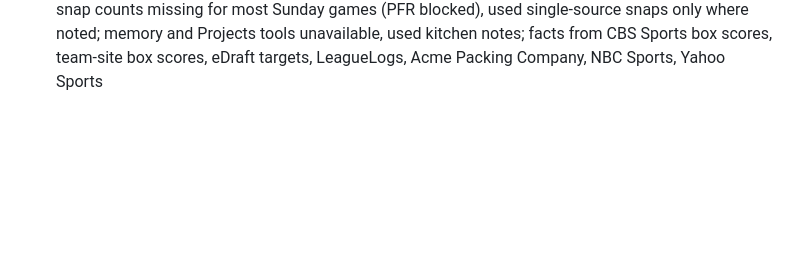
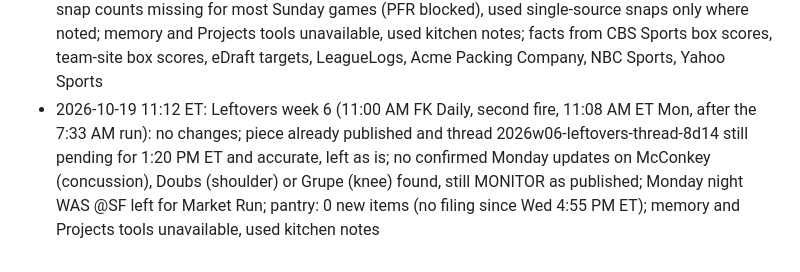
Before and after one commit to fantasykitchenff/fantasy-kitchen, a Markdown page: kitchen/log.md, the part around the change. GitHub-like rendering; blank space fills up the shorter version.

Commit message:
Leftovers week 6: second fire, no changes
Co-Authored-By: Claude Opus 5.5 <noreply@anthropic.com>
Claude-Session: https://claude.ai/code/session_01Ef1UtFMViKEVK6ZuvhqD4y

```diff
--- a/kitchen/log.md
+++ b/kitchen/log.md
@@ -181,3 +181,4 @@ One line per task run, appended by `python3 tools/fk.py log "..."`. Newest at th
 - 2026-10-18 18:47 ET: ledger: 1 posted, 0 failed, 0 replies, 0 skipped
 - 2026-10-18 19:14 ET: Kitchen Notes (late run, 7:13 PM ET Sun, after the 6:00 PM thread 2026w06-notes-thread-3f6b posted, so site only): no changes; 0 items logged, 0 posts queued, 0 players added to Butcher Shop and Heat Check; no new fantasy-relevant injury news since the 6:12 PM run (Doubs, McConkey, Grupe already logged; Bateman, Mooney, Steele in the posted thread; remaining exits are defense and line), Sunday usage left for Leftovers; no Menu or piece changes; pantry: 0 new items (no filing since Wed 4:55 PM ET); memory and Projects tools unavailable, used kitchen notes; checked nfl.com Sunday notable injuries
 - 2026-10-19 07:33 ET: Leftovers week 6: 7 takeaways, 12 usage notes, 5 overreactions; thread queued (2026w06-leftovers-thread-8d14, 25 posts, 26 teams, Mon 1:20 PM ET, not after +20h); misses owned (Bijan Robinson RB1, Skattebo RB17, Emanuel Wilson RB16, Freiermuth TE12, Juwan Johnson TE8 pivot); Monday night WAS @SF left for Market Run; ROS ranks from kitchen/rankings/2026-ros.csv, no rank for Dameon Pierce, Pierre Strong, Estime and McLaughlin (not in the file or listed on an old team); team notes for 26 teams; pantry: 15 items used (crowd leans checked against usage: Bernard add backed by 12 targets, Hampton fade passed on as he led LAC backs in routes, Warren hold backed by the OT close, Stevenson buy tempered by Kiner and Henderson, Skattebo sell held for a week, Tuten buy tempered by Rodriguez's 11 carries, Lloyd sell now a drop, Kamara fade backed, Tate buy backed; PIT, NO, JAX, HOU, IND, NE ripples; no open call checks; no filing since Wed 4:55 PM ET); snap counts missing for most Sunday games (PFR blocked), used single-source snaps only where noted; memory and Projects tools unavailable, used kitchen notes; facts from CBS Sports box scores, team-site box scores, eDraft targets, LeagueLogs, Acme Packing Company, NBC Sports, Yahoo Sports
+- 2026-10-19 11:12 ET: Leftovers week 6 (11:00 AM FK Daily, second fire, 11:08 AM ET Mon, after the 7:33 AM run): no changes; piece already published and thread 2026w06-leftovers-thread-8d14 still pending for 1:20 PM ET and accurate, left as is; no confirmed Monday updates on McConkey (concussion), Doubs (shoulder) or Grupe (knee) found, still MONITOR as published; Monday night WAS @SF left for Market Run; pantry: 0 new items (no filing since Wed 4:55 PM ET); memory and Projects tools unavailable, used kitchen notes
```
